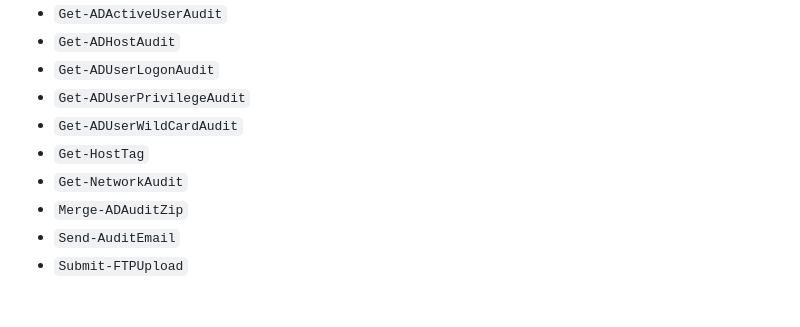
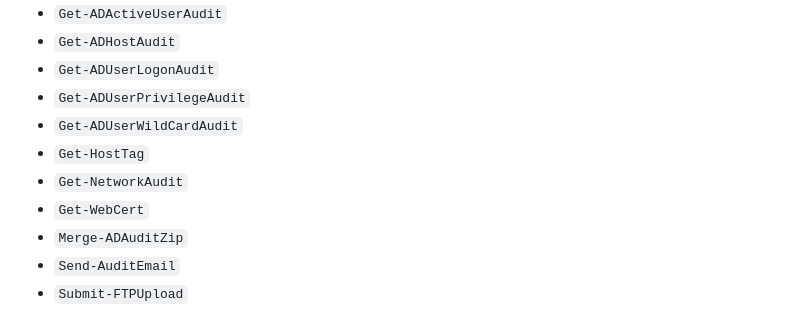
Before and after one commit to CriticalSolutionsNetwork/ADAuditTasks, a Markdown page: README.md, the part around the change. Rendered like a GitHub page.

Commit message:
docs: Update README

```diff
--- a/README.md
+++ b/README.md
@@ -18,6 +18,7 @@ See the [ADAuditTasks help documentation](https://criticalsolutionsnetwork.githu
 - `Get-ADUserWildCardAudit`
 - `Get-HostTag`
 - `Get-NetworkAudit`
+- `Get-WebCert`
 - `Merge-ADAuditZip`
 - `Send-AuditEmail`
 - `Submit-FTPUpload`
```
